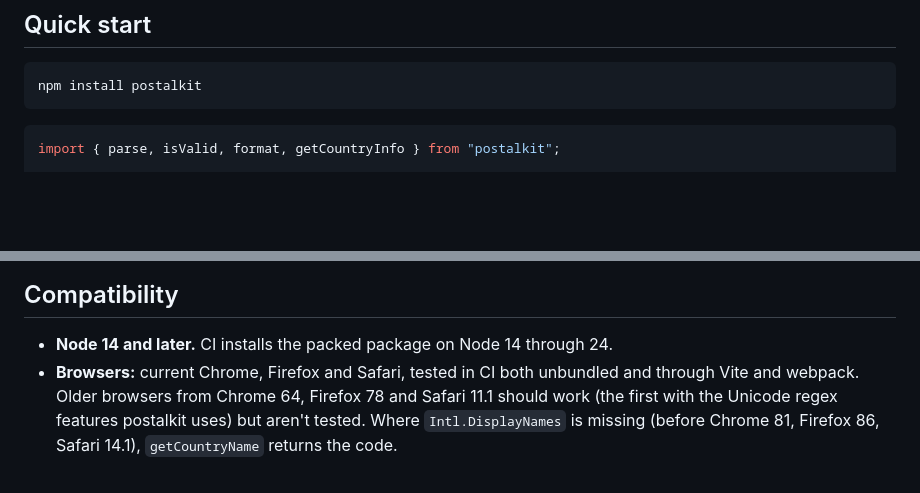
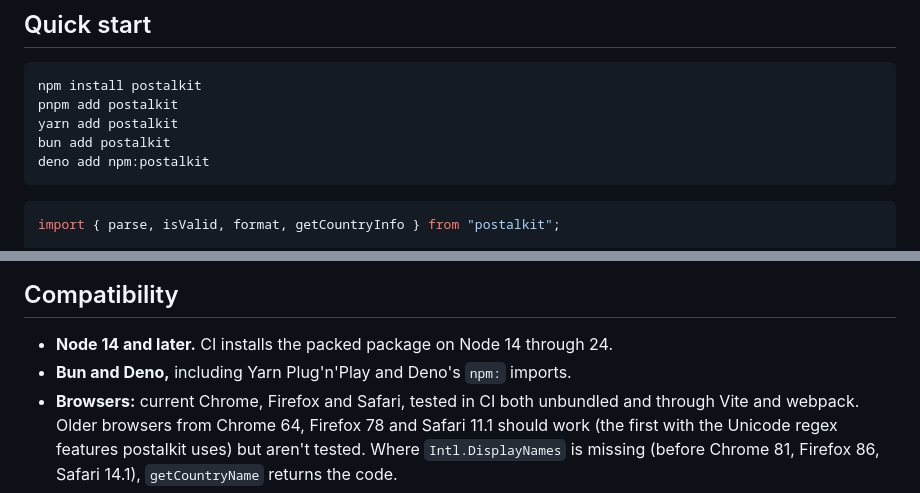
Before and after one commit to yoruk-alper/postalkit, a Markdown page: README.md, 2 parts joined by grey strips. Drawn GitHub-style; blank space fills up the shorter version.

Commit message:
README: install commands for pnpm, Yarn, Bun and Deno

````diff
--- a/README.md
+++ b/README.md
@@ -21,6 +21,10 @@ Validate and format postal codes for **252 countries**. Accepts what people actu
 
 ```bash
 npm install postalkit
+pnpm add postalkit
+yarn add postalkit
+bun add postalkit
+deno add npm:postalkit
 ```
 
 ```ts
@@ -343,6 +347,7 @@ How the data is built is described in [CONTRIBUTING.md](./CONTRIBUTING.md#how-th
 ## Compatibility
 
 - **Node 14 and later.** CI installs the packed package on Node 14 through 24.
+- **Bun and Deno,** including Yarn Plug'n'Play and Deno's `npm:` imports.
 - **Browsers:** current Chrome, Firefox and Safari, tested in CI both unbundled and through Vite and webpack. Older browsers from Chrome 64, Firefox 78 and Safari 11.1 should work (the first with the Unicode regex features postalkit uses) but aren't tested. Where `Intl.DisplayNames` is missing (before Chrome 81, Firefox 86, Safari 14.1), `getCountryName` returns the code.
 - **ES modules and CommonJS,** with TypeScript types for both. No build step, polyfills or configuration.
 - **Tree-shakeable** (`sideEffects: false`): bundlers keep only what you import.
````
